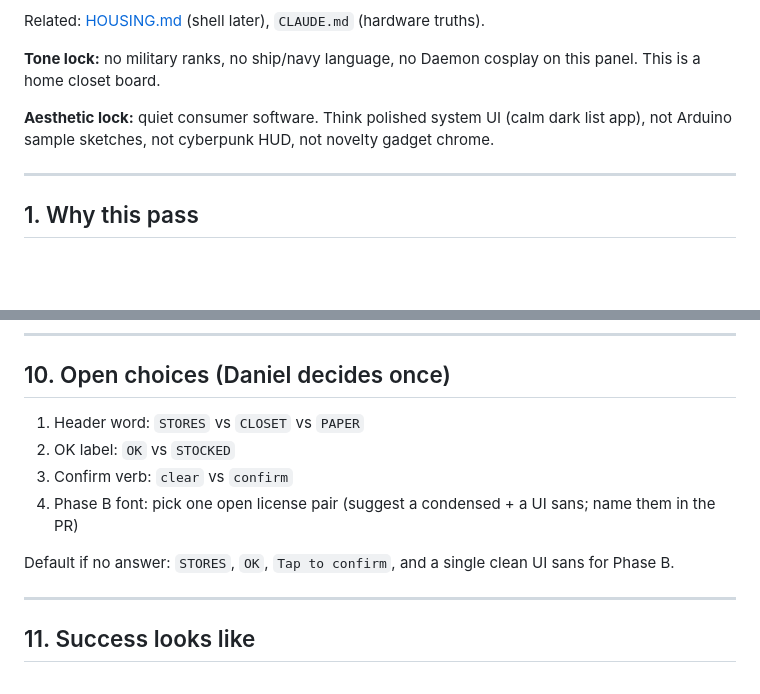
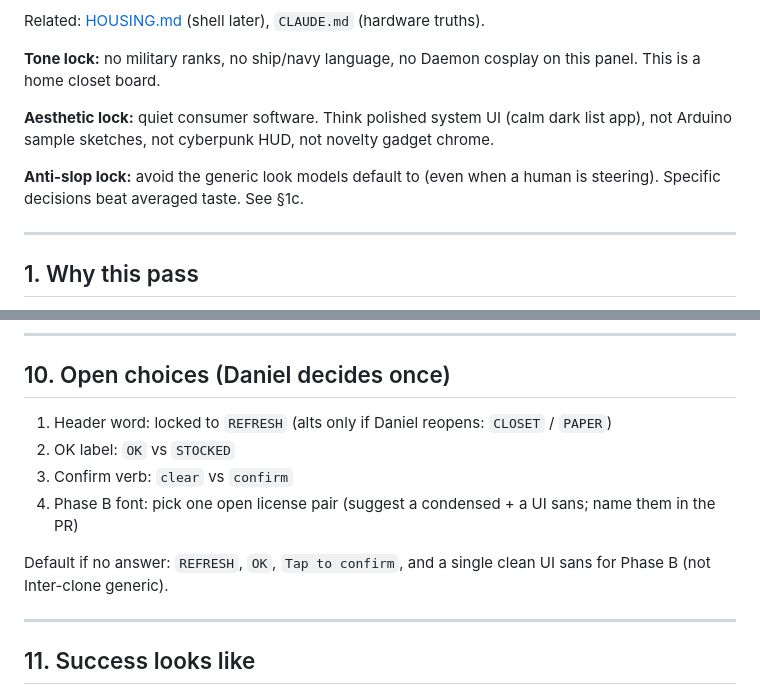
Before and after one commit to realdanielblakely/tprefresher, a Markdown page: docs/DESIGN.md, 2 parts joined by grey strips. Drawn GitHub-style; blank space fills up the shorter version.

```diff
--- a/docs/DESIGN.md
+++ b/docs/DESIGN.md
@@ -9,6 +9,9 @@ Related: [HOUSING.md](HOUSING.md) (shell later), `CLAUDE.md` (hardware truths).
 **Tone lock:** no military ranks, no ship/navy language, no Daemon cosplay on this panel. This is a home closet board.
 
 **Aesthetic lock:** quiet consumer software. Think polished system UI (calm dark list app), not Arduino sample sketches, not cyberpunk HUD, not novelty gadget chrome.
+
+**Anti-slop lock:** avoid the generic look models default to (even when a human is steering). Specific decisions beat averaged taste. See §1c.
+
 
 ---
 
@@ -265,12 +294,12 @@ Do not touch housing STL work in this pass.
 
 ## 10. Open choices (Daniel decides once)
 
-1. Header word: `STORES` vs `CLOSET` vs `PAPER`
+1. Header word: locked to `REFRESH` (alts only if Daniel reopens: `CLOSET` / `PAPER`)
 2. OK label: `OK` vs `STOCKED`
 3. Confirm verb: `clear` vs `confirm`
 4. Phase B font: pick one open license pair (suggest a condensed + a UI sans; name them in the PR)
 
-Default if no answer: `STORES`, `OK`, `Tap to confirm`, and a single clean UI sans for Phase B.
+Default if no answer: `REFRESH`, `OK`, `Tap to confirm`, and a single clean UI sans for Phase B (not Inter-clone generic).
 
 ---
 
```
Also changed, not shown: other parts of docs/DESIGN.md (+29 -3 lines).
